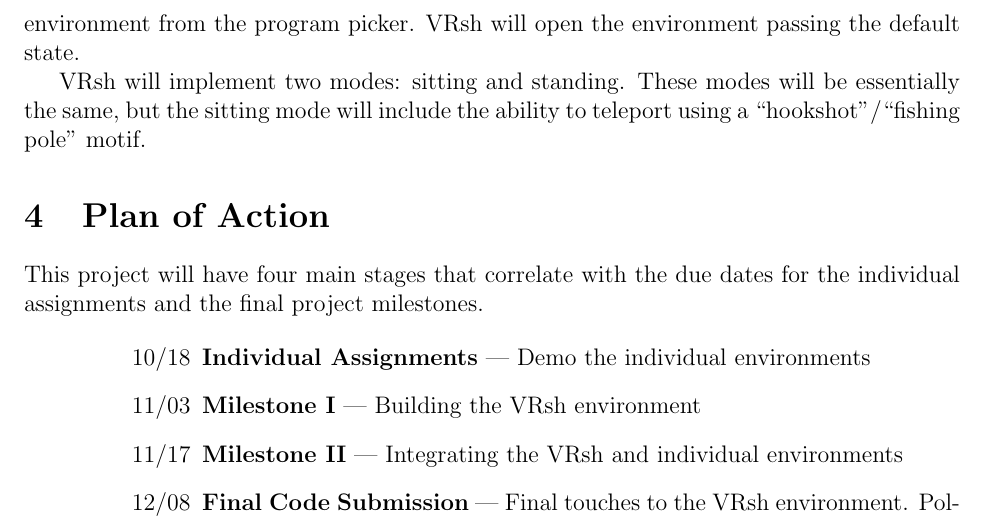
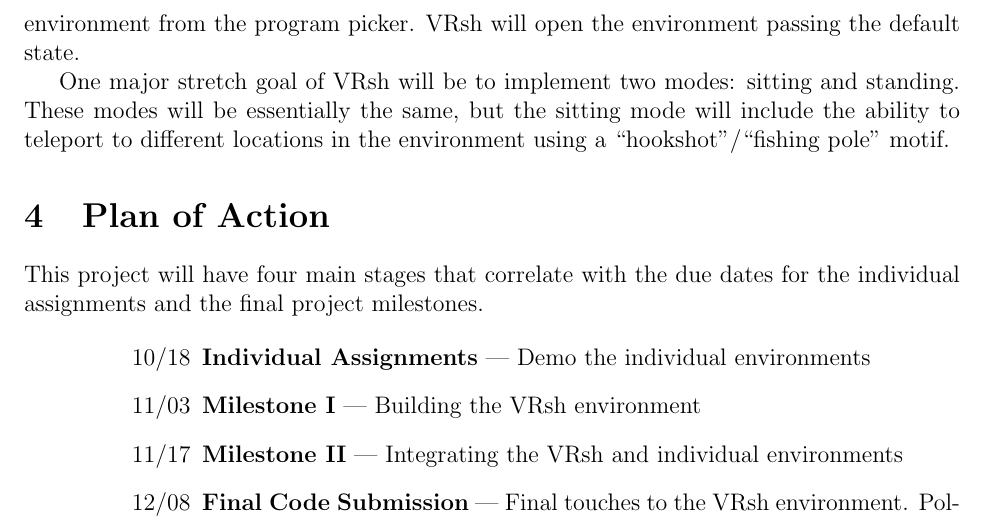
Before and after one commit to CSM-Dream-Team/final-project, a LaTeX document (final-project-proposal.tex): part of page 4 of 4, cut so that both start at the same text. The pictures show the PDF file final-project-proposal.pdf that the author committed with the source.

Commit message:
add verbiage about sitting being a stretch goal

```diff
--- a/final-project-proposal.tex
+++ b/final-project-proposal.tex
@@ -113,9 +113,10 @@ When the user wants to create a ``clean slate'' in an environment, they will
 grab the environment from the program picker. VRsh will open the environment
 passing the default state.
 
-VRsh will implement two modes: sitting and standing. These modes will be
-essentially the same, but the sitting mode will include the ability to teleport
-using a ``hookshot''/``fishing pole'' motif.
+One major stretch goal of VRsh will be to implement two modes: sitting and
+standing. These modes will be essentially the same, but the sitting mode will
+include the ability to teleport to different locations in the environment using
+a ``hookshot''/``fishing pole'' motif.
 
 \section{Plan of Action}
 
```
Also changed, not shown: final-project-proposal.pdf.
